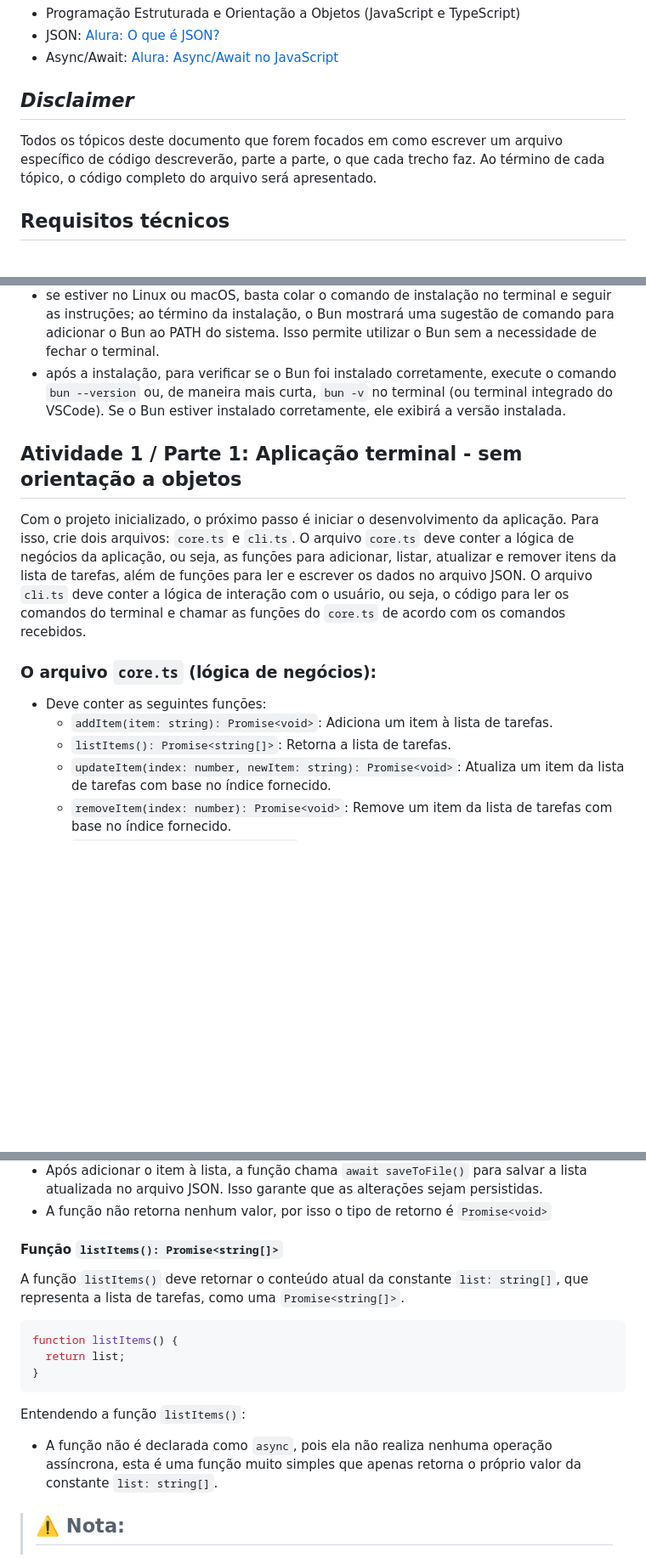
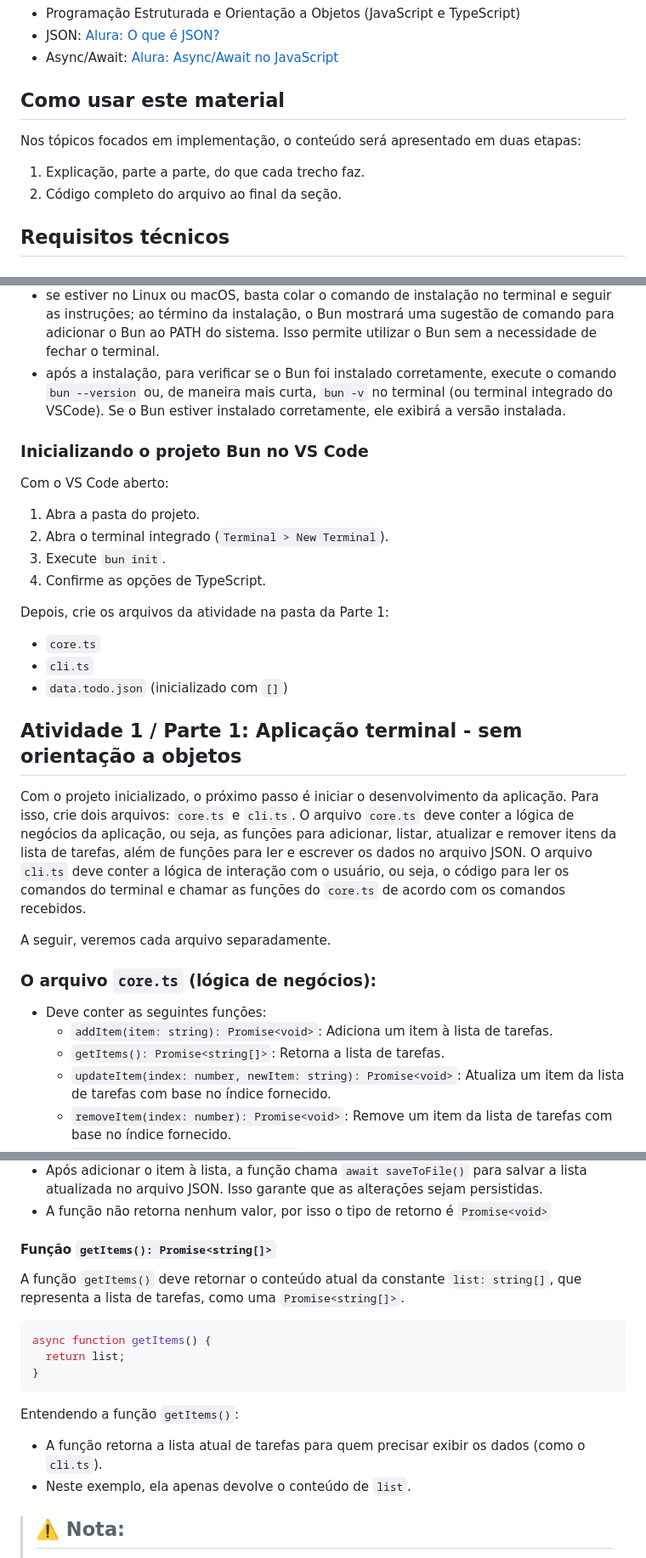
Before and after one commit to drachehavoc/ia24-prog.2, a Markdown page: README.md, 3 parts joined by grey strips. Shown at 85% size. GitHub-like rendering; blank space fills up the shorter version.

Commit message:
revisão 1 da atividade 1 - copilot

````diff
--- a/README.md
+++ b/README.md
@@ -29,9 +29,12 @@ Para isso, a primeira atividade será dividida em 4 partes, cada uma com um foco
 - JSON: [Alura: O que é JSON?](https://www.alura.com.br/artigos/o-que-e-json)
 - Async/Await: [Alura: Async/Await no JavaScript](https://www.alura.com.br/artigos/async-await-no-javascript-o-que-e-e-quando-usar)
 
-## *Disclaimer*
+## Como usar este material
 
-Todos os tópicos deste documento que forem focados em como escrever um arquivo específico de código descreverão, parte a parte, o que cada trecho faz. Ao término de cada tópico, o código completo do arquivo será apresentado.
+Nos tópicos focados em implementação, o conteúdo será apresentado em duas etapas:
+
+1. Explicação, parte a parte, do que cada trecho faz.
+2. Código completo do arquivo ao final da seção.
 
 ## Requisitos técnicos
 
@@ -49,15 +52,32 @@ No site oficial do Bun, procure pelo script de instalação do sistema operacion
 - se estiver no Linux ou macOS, basta colar o comando de instalação no terminal e seguir as instruções; ao término da instalação, o Bun mostrará uma sugestão de comando para adicionar o Bun ao PATH do sistema. Isso permite utilizar o Bun sem a necessidade de fechar o terminal.
 - após a instalação, para verificar se o Bun foi instalado corretamente, execute o comando `bun --version` ou, de maneira mais curta, `bun -v` no terminal (ou terminal integrado do VSCode). Se o Bun estiver instalado corretamente, ele exibirá a versão instalada.
 
+### Inicializando o projeto Bun no VS Code
+
+Com o VS Code aberto:
+
+1. Abra a pasta do projeto.
+2. Abra o terminal integrado (`Terminal > New Terminal`).
+3. Execute `bun init`.
+4. Confirme as opções de TypeScript.
+
+Depois, crie os arquivos da atividade na pasta da Parte 1:
+
+- `core.ts`
+- `cli.ts`
+- `data.todo.json` (inicializado com `[]`)
+
 ## Atividade 1 / Parte 1: Aplicação terminal - sem orientação a objetos
 
 Com o projeto inicializado, o próximo passo é iniciar o desenvolvimento da aplicação. Para isso, crie dois arquivos: `core.ts` e `cli.ts`. O arquivo `core.ts` deve conter a lógica de negócios da aplicação, ou seja, as funções para adicionar, listar, atualizar e remover itens da lista de tarefas, além de funções para ler e escrever os dados no arquivo JSON. O arquivo `cli.ts` deve conter a lógica de interação com o usuário, ou seja, o código para ler os comandos do terminal e chamar as funções do `core.ts` de acordo com os comandos recebidos.
+
+A seguir, veremos cada arquivo separadamente.
 
 ### O arquivo `core.ts` (lógica de negócios):
 
 - Deve conter as seguintes funções:
   - `addItem(item: string): Promise<void>`: Adiciona um item à lista de tarefas.
-  - `listItems(): Promise<string[]>`: Retorna a lista de tarefas.
+  - `getItems(): Promise<string[]>`: Retorna a lista de tarefas.
   - `updateItem(index: number, newItem: string): Promise<void>`: Atualiza um item da lista de tarefas com base no índice fornecido.
   - `removeItem(index: number): Promise<void>`: Remove um item da lista de tarefas com base no índice fornecido.
   - `loadFromFile(): Promise<string[]>`: Lê os dados do arquivo JSON e retorna a lista de tarefas.
@@ -152,18 +172,19 @@ Entendendo a função `addItem()`:
 - Após adicionar o item à lista, a função chama `await saveToFile()` para salvar a lista atualizada no arquivo JSON. Isso garante que as alterações sejam persistidas.
 - A função não retorna nenhum valor, por isso o tipo de retorno é `Promise<void>`
 
-#### Função `listItems(): Promise<string[]>`
+#### Função `getItems(): Promise<string[]>`
 
-A função `listItems()` deve retornar o conteúdo atual da constante `list: string[]`, que representa a lista de tarefas, como uma `Promise<string[]>`.
+A função `getItems()` deve retornar o conteúdo atual da constante `list: string[]`, que representa a lista de tarefas, como uma `Promise<string[]>`.
 
 ```typescript
-function listItems() {
+async function getItems() {
   return list;
 }
 ```
 
-Entendendo a função `listItems()`:
-- A função não é declarada como `async`, pois ela não realiza nenhuma operação assíncrona, esta é uma função muito simples que apenas retorna o próprio valor da constante `list: string[]`.
+Entendendo a função `getItems()`:
+- A função retorna a lista atual de tarefas para quem precisar exibir os dados (como o `cli.ts`).
+- Neste exemplo, ela apenas devolve o conteúdo de `list`.
 
 > **⚠️ Nota:**
 > ---
````
Also changed, not shown: other parts of README.md (+20 -11 lines).
